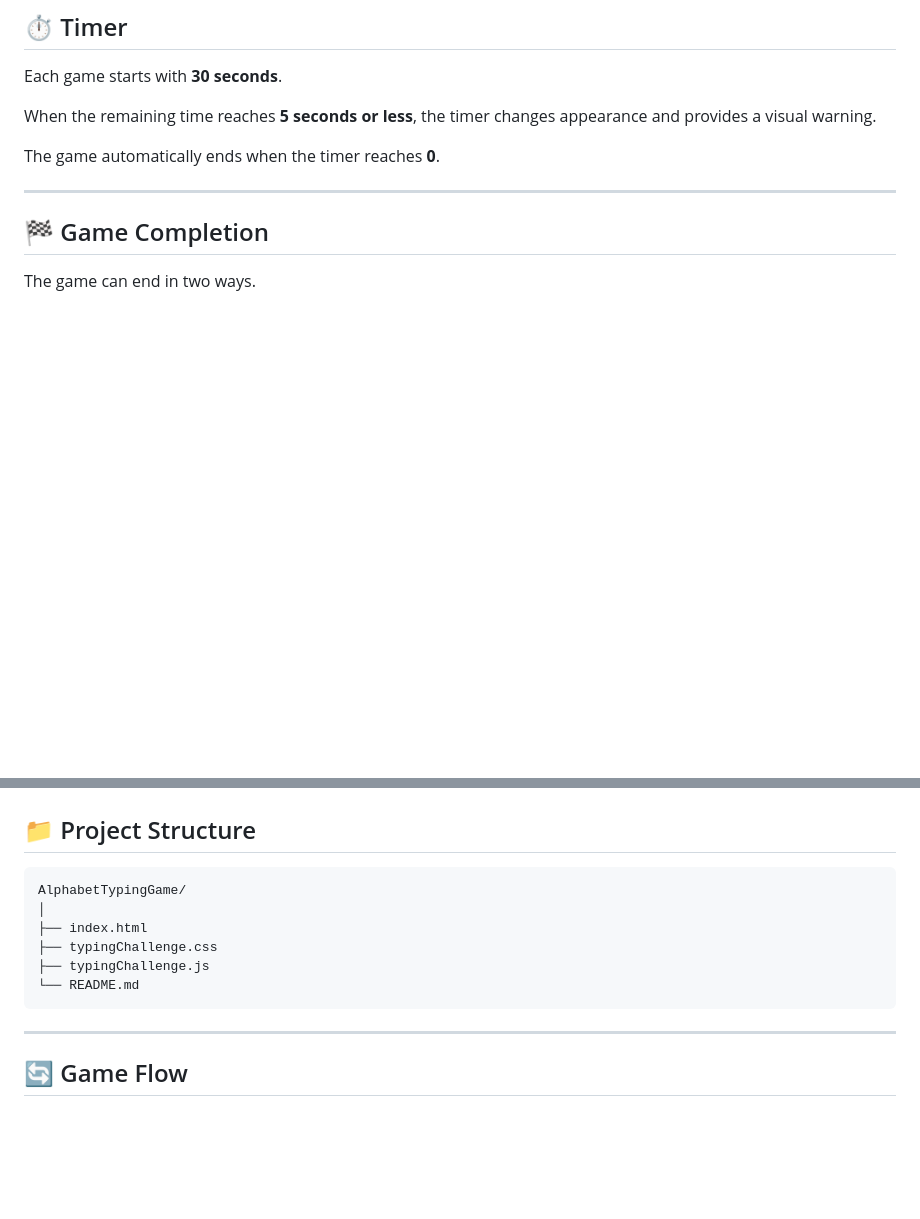
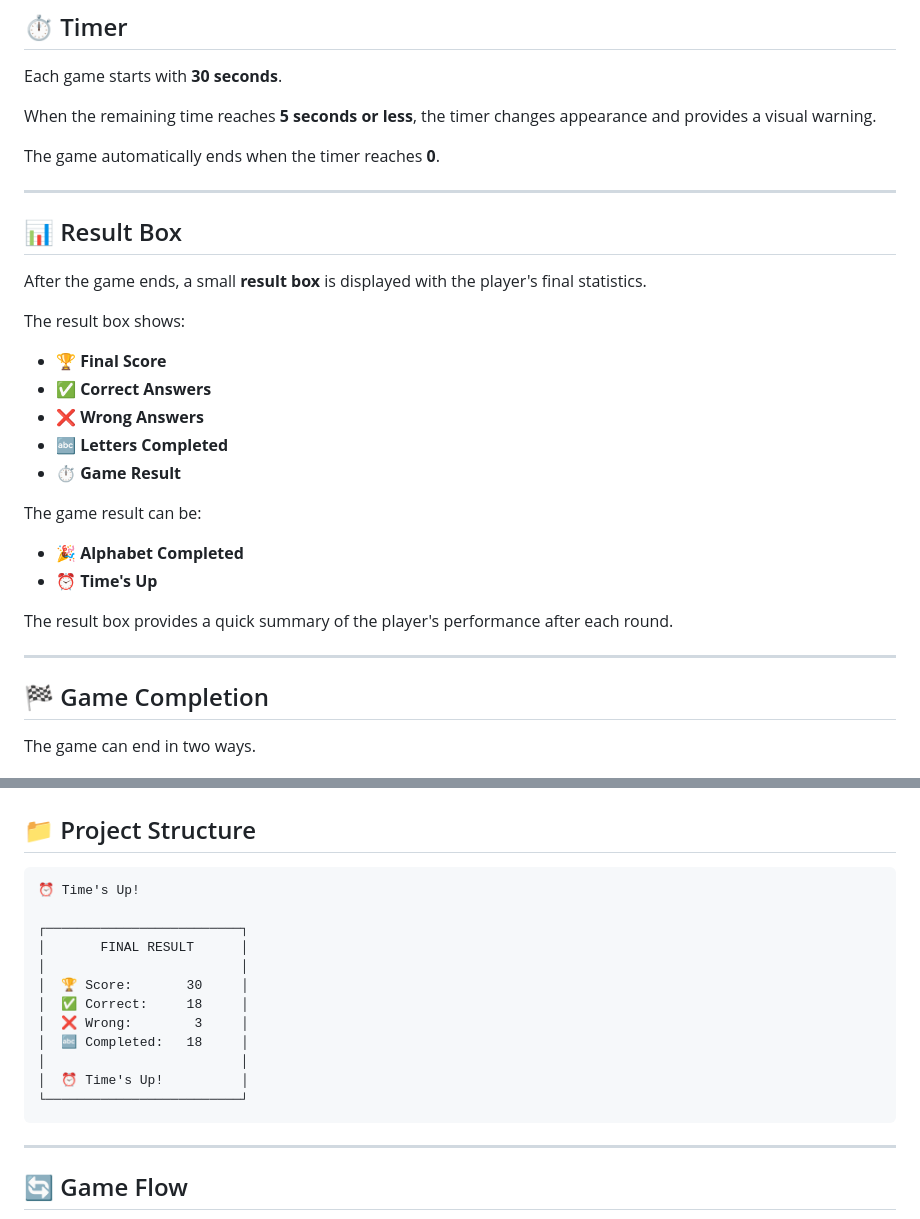
Before and after one commit to Shri-ram-N/alphabet-typing-challenge, a Markdown page: README.md, 2 parts joined by grey strips. Drawn GitHub-style; blank space fills up the shorter version.

````diff
--- a/README.md
+++ b/README.md
@@ -83,6 +85,27 @@ Each game starts with **30 seconds**.
 When the remaining time reaches **5 seconds or less**, the timer changes appearance and provides a visual warning.
 
 The game automatically ends when the timer reaches **0**.
+
+---
+
+## 📊 Result Box
+
+After the game ends, a small **result box** is displayed with the player's final statistics.
+
+The result box shows:
+
+* 🏆 **Final Score**
+* ✅ **Correct Answers**
+* ❌ **Wrong Answers**
+* 🔤 **Letters Completed**
+* ⏱️ **Game Result**
+
+The game result can be:
+
+* 🎉 **Alphabet Completed**
+* ⏰ **Time's Up**
+
+The result box provides a quick summary of the player's performance after each round.
 
 ---
 
@@ -179,12 +202,18 @@ This project was created to practice fundamental JavaScript concepts, including:
 ## 📁 Project Structure
 
 ```text
-AlphabetTypingGame/
-│
-├── index.html
-├── typingChallenge.css
-├── typingChallenge.js
-└── README.md
+⏰ Time's Up!
+
+┌─────────────────────────┐
+│       FINAL RESULT      │
+│                         │
+│  🏆 Score:       30     │
+│  ✅ Correct:     18     │
+│  ❌ Wrong:        3     │
+│  🔤 Completed:   18     │
+│                         │
+│  ⏰ Time's Up!          │
+└─────────────────────────┘
 ```
 
 ---
````
Also changed, not shown: other parts of README.md (+2 -0 lines).
